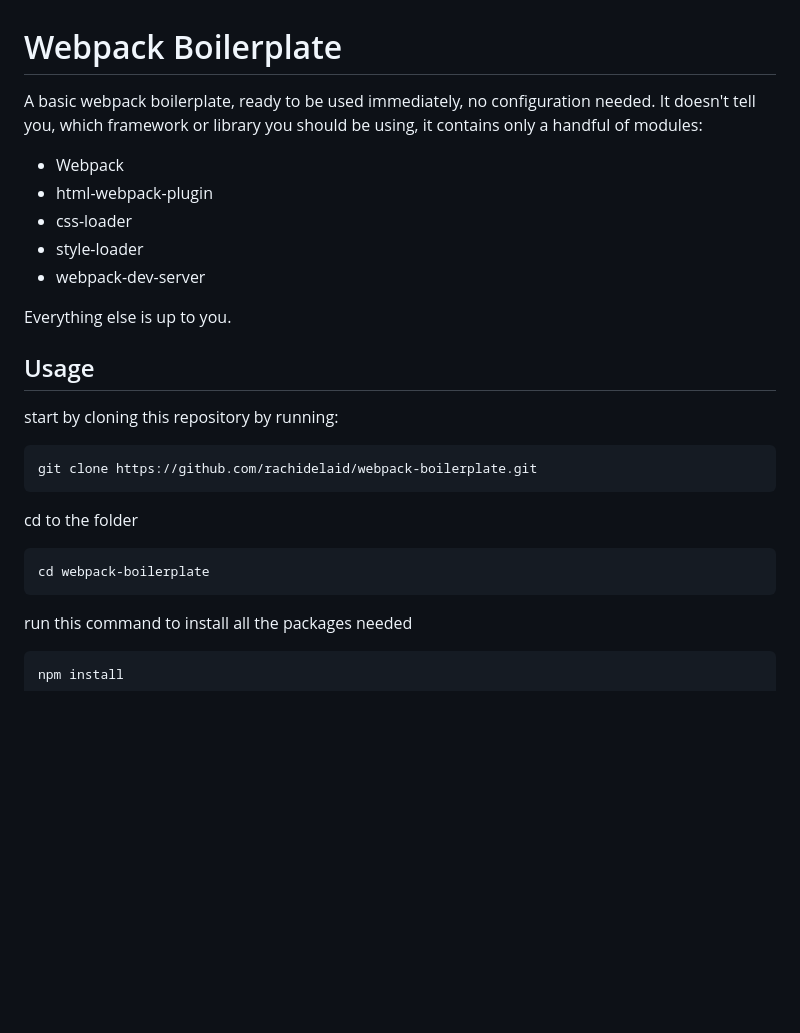
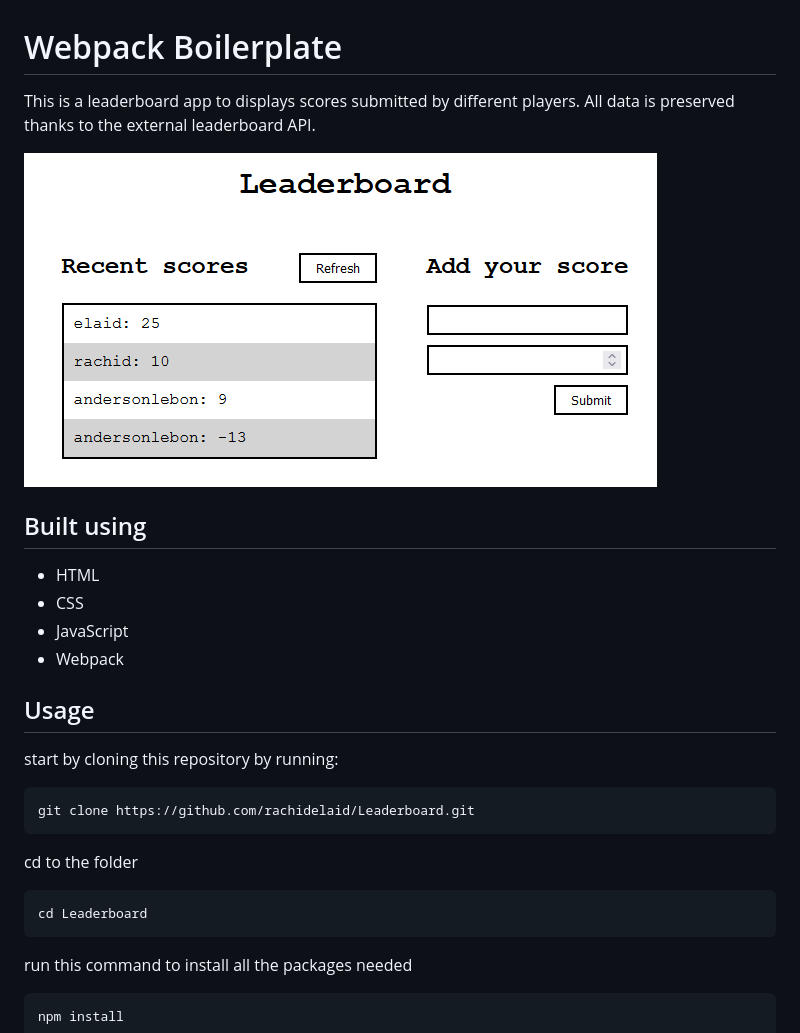
Before and after one commit to rachidelaid/Leaderboard, a Markdown page: README.md, the part around the change. Drawn GitHub-style; pictures changed too: src/screenshot.png (added); blank space fills up the shorter version.

Commit message:
updating README and sorting the list

````diff
--- a/README.md
+++ b/README.md
@@ -1,27 +1,28 @@
 # Webpack Boilerplate
 
-A basic webpack boilerplate, ready to be used immediately, no configuration needed. It doesn't tell you, which framework or library you should be using, it contains only a handful of modules:
+This is a leaderboard app to displays scores submitted by different players. All data is preserved thanks to the external leaderboard API.
 
+![screenshot](./src/screenshot.png)
+
+## Built using
+
+- HTML
+- CSS
+- JavaScript
 - Webpack
-- html-webpack-plugin
-- css-loader
-- style-loader
-- webpack-dev-server
-
-Everything else is up to you.
 
 ## Usage
 
 start by cloning this repository by running:
 
 ```
-git clone https://github.com/rachidelaid/webpack-boilerplate.git
+git clone https://github.com/rachidelaid/Leaderboard.git
 ```
 
 cd to the folder
 
 ```
-cd webpack-boilerplate
+cd Leaderboard
 ```
 
 run this command to install all the packages needed
````
Also changed, not shown: 1 other file.
